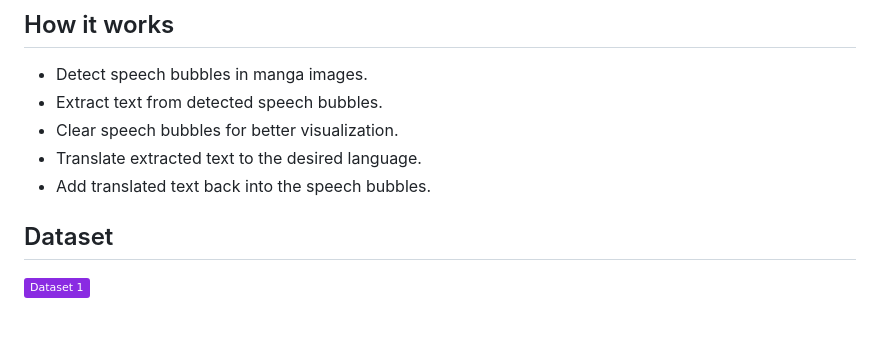
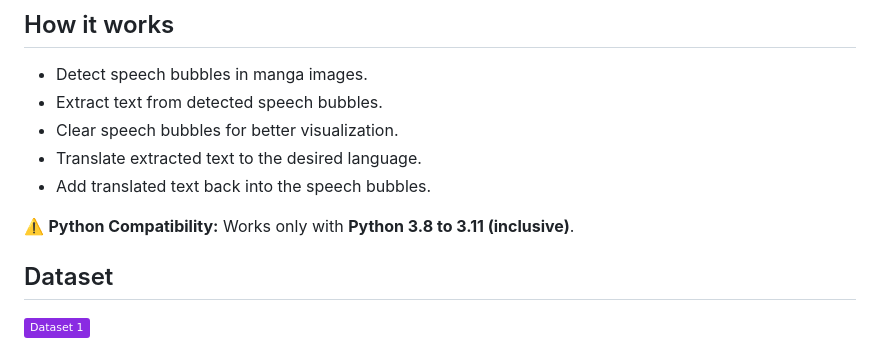
Before and after one commit to georgescutelnicu/Manga-Translator, a Markdown page: README.md, the part around the change. Drawn GitHub-style; badges without logos; blank space fills up the shorter version.

```diff
--- a/README.md
+++ b/README.md
@@ -9,6 +9,8 @@ Python tool for translating text found within speech bubbles in manga images. It
 - Clear speech bubbles for better visualization.
 - Translate extracted text to the desired language.
 - Add translated text back into the speech bubbles.
+
+⚠️ **Python Compatibility:** Works only with **Python 3.8 to 3.11 (inclusive)**.
 
 ## Dataset
 
```
